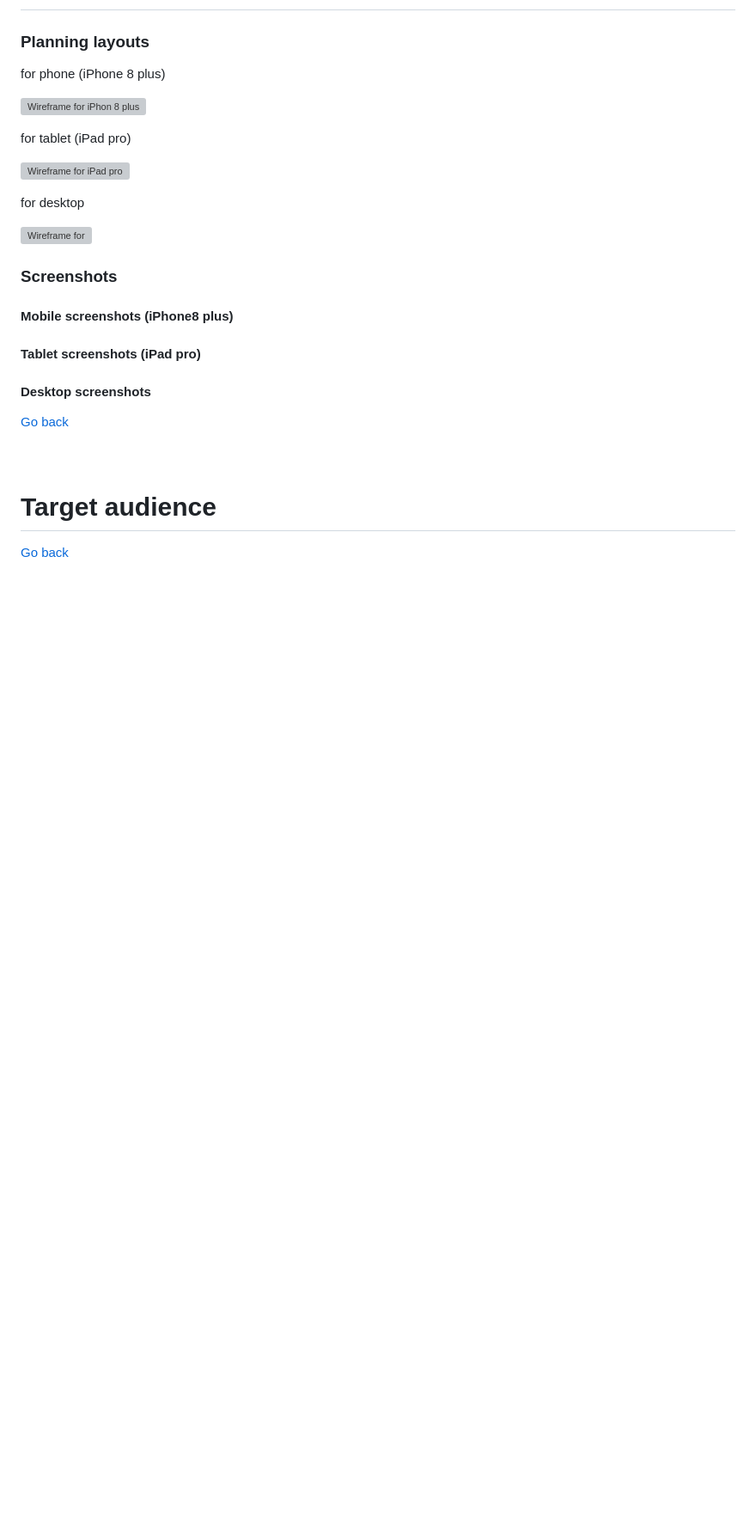
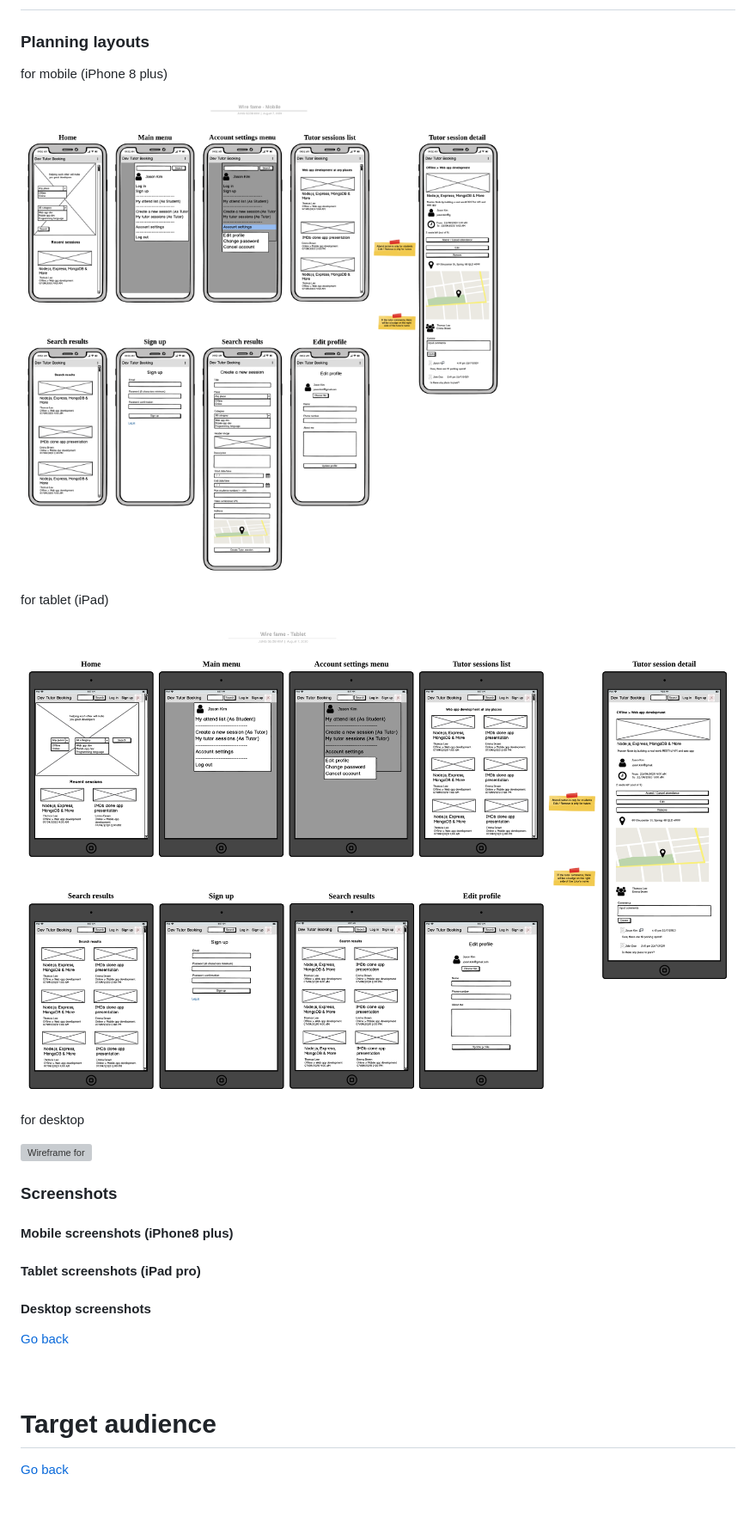
Before and after one commit to jasonkim7288/rails_tutor_booking, a Markdown page: README.md, the part around the change printed below. Shown: that part at 86% size. Drawn GitHub-style; pictures changed too: docs/Wireframe_mobile.png (added), docs/Wireframe_tablet.png (added); blank space fills up the shorter version; grey boxes are pictures that could not be loaded.

```diff
--- a/README.md
+++ b/README.md
@@ -37,13 +37,13 @@ Most of aspiring developers have very little chance to present, lecture, or disc
 
 # Screenshots
 ### Planning layouts
-for phone (iPhone 8 plus)
+for mobile (iPhone 8 plus)
 
-![Wireframe for iPhon 8 plus]()
+![Wireframe for iPhon 8 plus](docs/Wireframe_mobile.png)
 
-for tablet (iPad pro)
+for tablet (iPad)
 
-![Wireframe for iPad pro]()
+![Wireframe for iPad pro](docs/Wireframe_tablet.png)
 
 for desktop
 
```
Also changed, not shown: other parts of README.md (+1 -1 lines), 13 other files.
